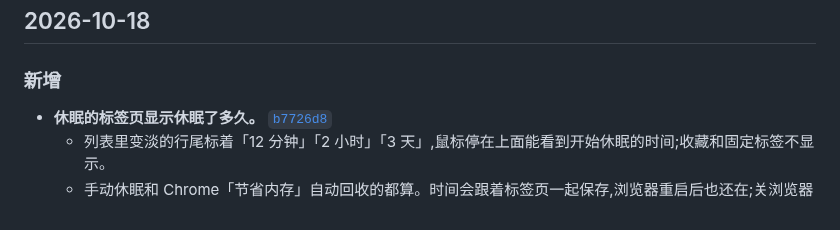
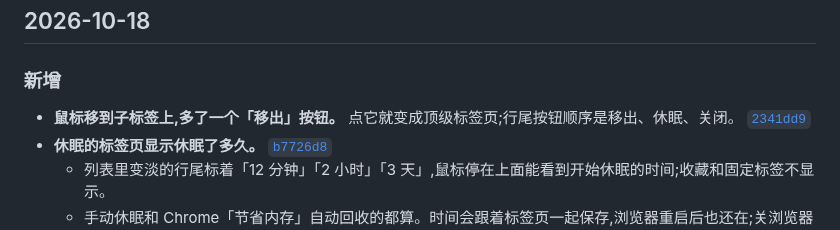
Before and after one commit to winzipsdo/sidearc, a Markdown page: CHANGELOG.md, the part around the change. Drawn GitHub-style.

Commit message:
CHANGELOG: note the un-nest button
Co-Authored-By: Claude Opus 5.5 <noreply@anthropic.com>

```diff
--- a/CHANGELOG.md
+++ b/CHANGELOG.md
@@ -8,6 +8,7 @@
 
 ### 新增
 
+- **鼠标移到子标签上,多了一个「移出」按钮。** 点它就变成顶级标签页;行尾按钮顺序是移出、休眠、关闭。 [`2341dd9`](https://github.com/winzipsdo/sidearc/commit/2341dd9)
 - **休眠的标签页显示休眠了多久。** [`b7726d8`](https://github.com/winzipsdo/sidearc/commit/b7726d8)
   - 列表里变淡的行尾标着「12 分钟」「2 小时」「3 天」,鼠标停在上面能看到开始休眠的时间;收藏和固定标签不显示。
   - 手动休眠和 Chrome「节省内存」自动回收的都算。时间会跟着标签页一起保存,浏览器重启后也还在;关浏览器前还醒着、重启后没加载的,从上次关浏览器前最后一次使用时算起。
```
